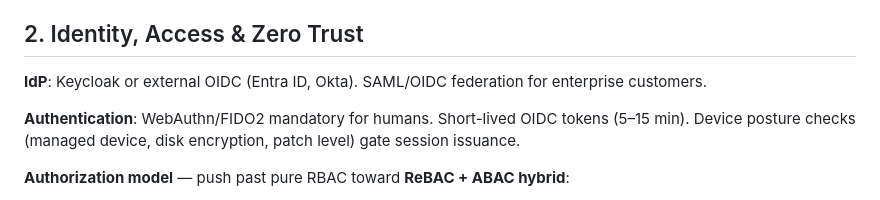
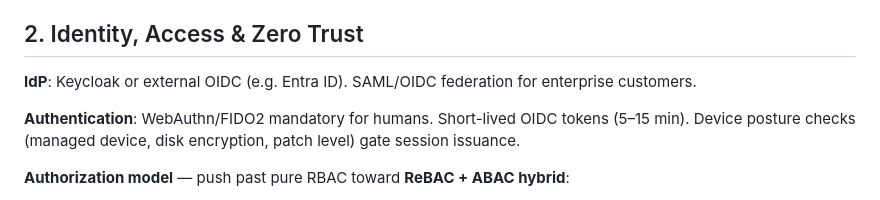
Before and after one commit to adamdekan/aikonos, a Markdown page: docs/00-aikonos-architecture.md, the part around the change. GitHub-like rendering.

```diff
--- a/docs/00-aikonos-architecture.md
+++ b/docs/00-aikonos-architecture.md
@@ -57,7 +57,7 @@ Web app (your interaction surface), behind mTLS-terminating reverse proxy. All A
 
 ## 2. Identity, Access & Zero Trust
 
-**IdP**: Keycloak or external OIDC (Entra ID, Okta). SAML/OIDC federation for enterprise customers.
+**IdP**: Keycloak or external OIDC (e.g. Entra ID). SAML/OIDC federation for enterprise customers.
 
 **Authentication**: WebAuthn/FIDO2 mandatory for humans. Short-lived OIDC tokens (5–15 min). Device posture checks (managed device, disk encryption, patch level) gate session issuance.
 
```
Also changed, not shown: docs/research/agent-identity-improvements.md (added, +312 -0 lines).
